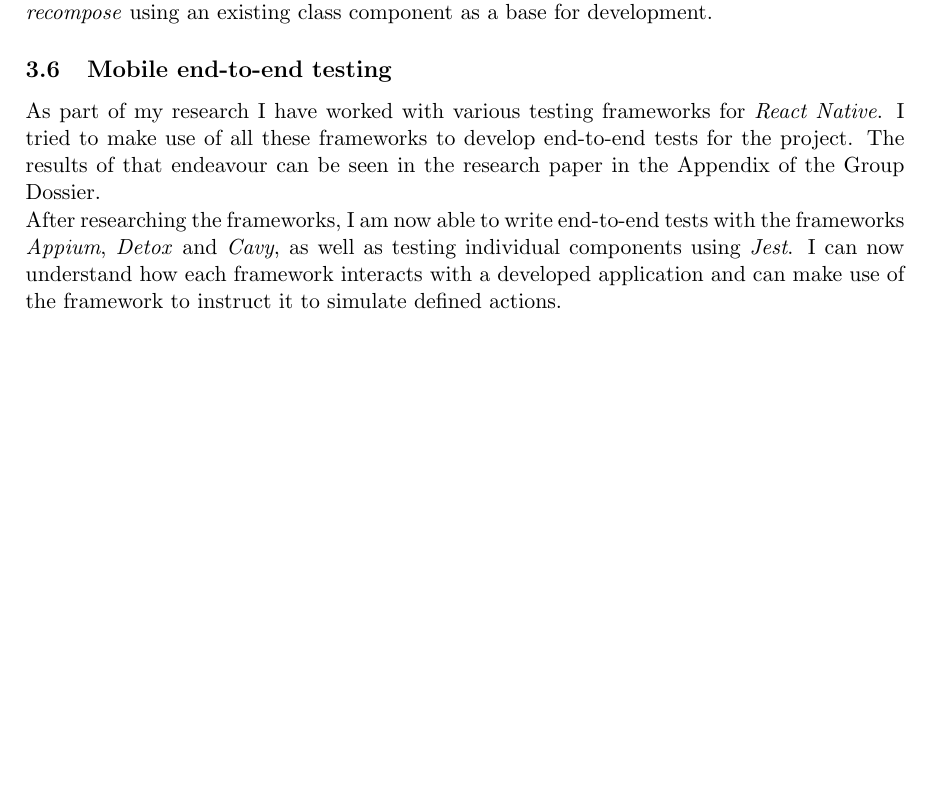
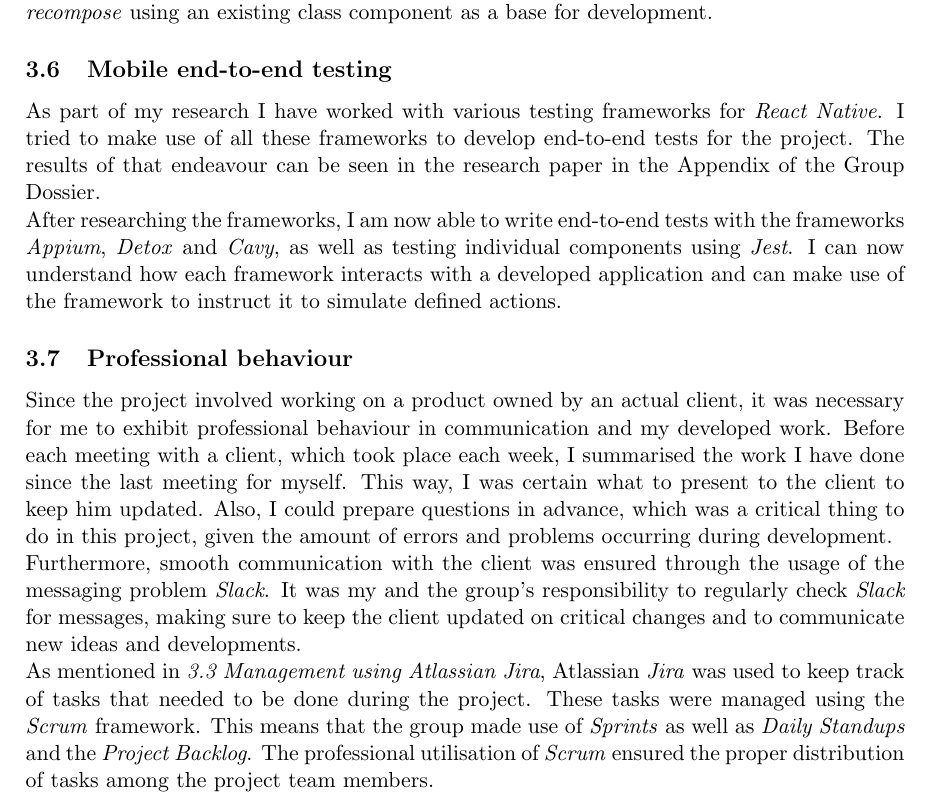
Before and after one commit to sebastianwilczek/sofa_individual_reflection, a LaTeX document (main.tex, which reads content/personal_advancement.tex): part of page 14 of 25, cut so that both start at the same text, the shorter picture padded with empty space. Compiled offline with pdfLaTeX.

Commit message:
Added Professional Behaviour Section

```diff
--- a/content/personal_advancement.tex
+++ b/content/personal_advancement.tex
@@ -79,3 +79,12 @@
 As part of my research I have worked with various testing frameworks for \textit{React Native}. I tried to make use of all these frameworks to develop end-to-end tests for the project. The results of that endeavour can be seen in the research paper in the Appendix of the Group Dossier.
 \newline
 After researching the frameworks, I am now able to write end-to-end tests with the frameworks \textit{Appium}, \textit{Detox} and \textit{Cavy}, as well as testing individual components using \textit{Jest}. I can now understand how each framework interacts with a developed application and can make use of the framework to instruct it to simulate defined actions.
+
+\subsection{Professional behaviour}
+\label{ssec:professional_behaviour}
+
+Since the project involved working on a product owned by an actual client, it was necessary for me to exhibit professional behaviour in communication and my developed work. Before each meeting with a client, which took place each week, I summarised the work I have done since the last meeting for myself. This way, I was certain what to present to the client to keep him updated. Also, I could prepare questions in advance, which was a critical thing to do in this project, given the amount of errors and problems occurring during development.
+\newline
+Furthermore, smooth communication with the client was ensured through the usage of the messaging problem \textit{Slack}. It was my and the group's responsibility to regularly check \textit{Slack} for messages, making sure to keep the client updated on critical changes and to communicate new ideas and developments.
+\newline
+As mentioned in \textit{\ref{ssec:jira} \nameref{ssec:jira}}, Atlassian \textit{Jira} was used to keep track of tasks that needed to be done during the project. These tasks were managed using the \textit{Scrum} framework. This means that the group made use of \textit{Sprints} as well as \textit{Daily Standups} and the \textit{Project Backlog}. The professional utilisation of \textit{Scrum} ensured the proper distribution of tasks among the project team members.
```
